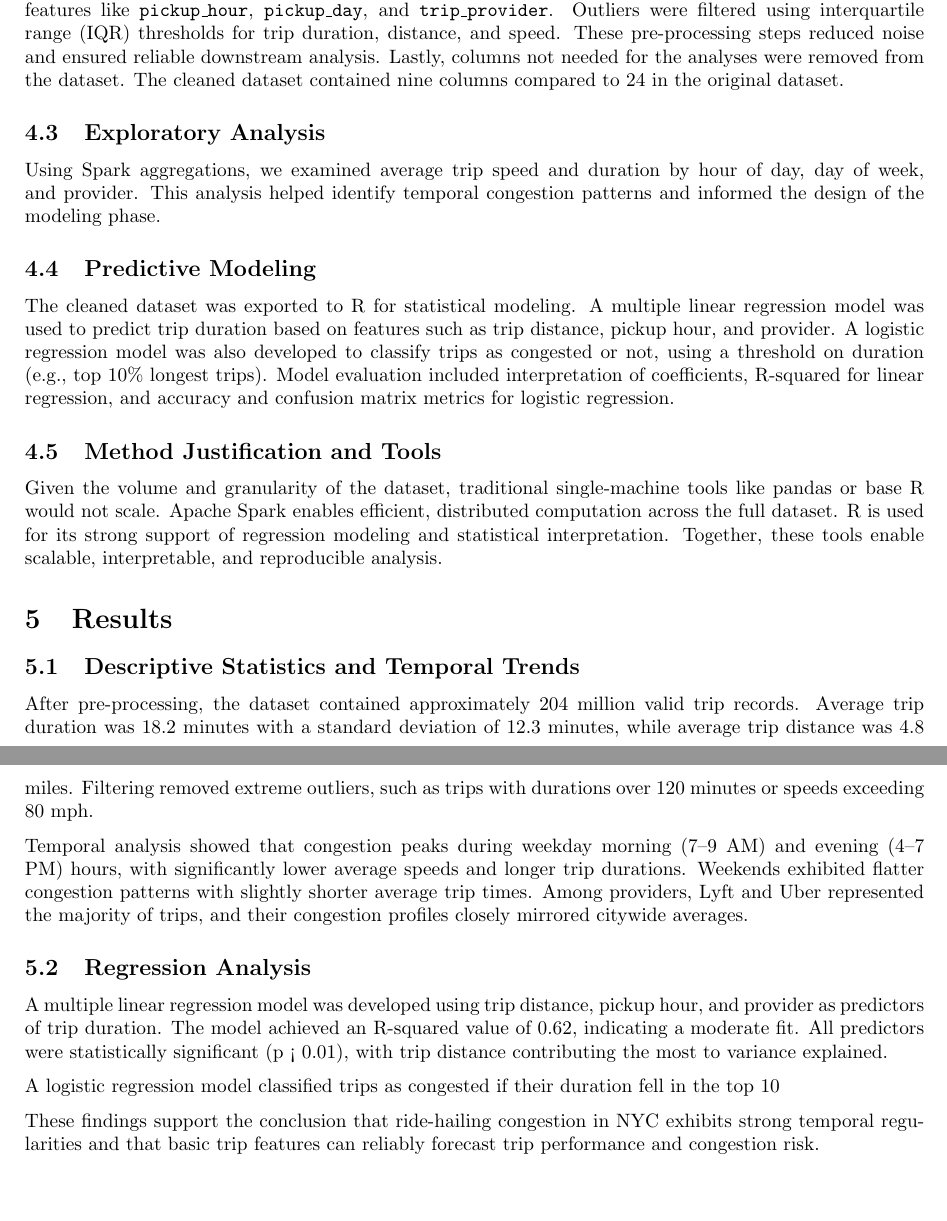
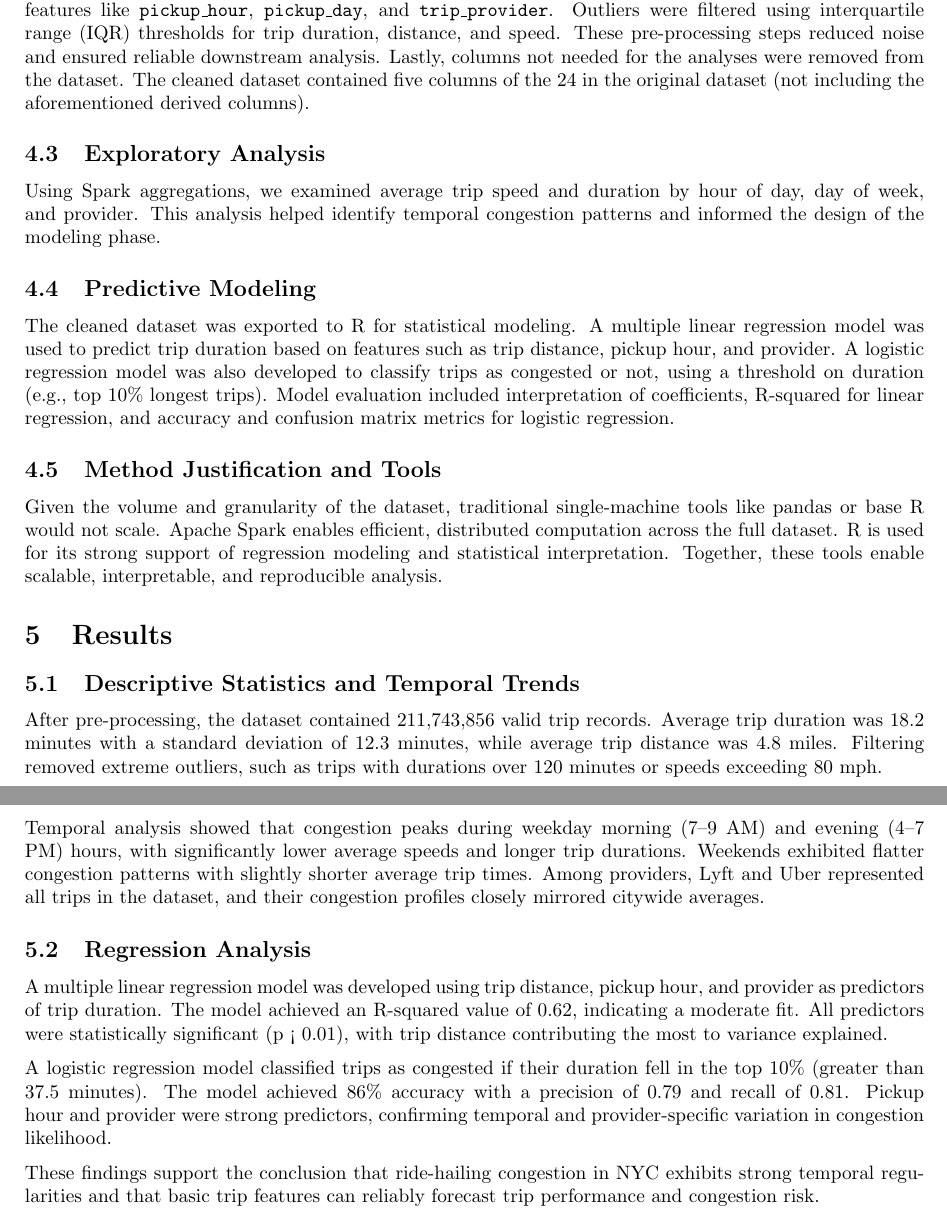
Before and after one commit to farooq-teqniqly/uwf-idc6145, a LaTeX document (paper.tex): two parts of pages 2 and 3 of 3, joined at a grey line, cut so that both start at the same text. Compiled offline with pdfLaTeX.

Commit message:
chore: Draft paper.

```diff
--- a/paper.tex
+++ b/paper.tex
@@ -55,7 +55,7 @@ This study follows a multi-phase approach consistent with the big data lifecycle
 We obtained the NYC TLC High-Volume FHV trip record dataset for all twelve months of 2024. Each monthly dataset is stored in Parquet format and accessed via Google Drive in a cloud-based Google Colab environment. We used Apache Spark (PySpark) for all data ingestion and transformation steps, given the dataset's scale of 239,470,448 records.
 
 \subsection{Data Processing}
-In PySpark, we cleaned the data by removing rows with null or invalid values (e.g., zero or negative durations and distances). We then created derived columns for \texttt{trip\_duration\_min}, \texttt{avg\_speed\_mph}, and categorical features like \texttt{pickup\_hour}, \texttt{pickup\_day}, and \texttt{trip\_provider}. Outliers were filtered using interquartile range (IQR) thresholds for trip duration, distance, and speed. These pre-processing steps reduced noise and ensured reliable downstream analysis. Lastly, columns not needed for the analyses were removed from the dataset. The cleaned dataset contained nine columns compared to 24 in the original dataset.
+In PySpark, we cleaned the data by removing rows with null or invalid values (e.g., zero or negative durations and distances). We then created derived columns for \texttt{trip\_duration\_min}, \texttt{avg\_speed\_mph}, and categorical features like \texttt{pickup\_hour}, \texttt{pickup\_day}, and \texttt{trip\_provider}. Outliers were filtered using interquartile range (IQR) thresholds for trip duration, distance, and speed. These pre-processing steps reduced noise and ensured reliable downstream analysis. Lastly, columns not needed for the analyses were removed from the dataset. The cleaned dataset contained five columns of the 24 in the original dataset (not including the aforementioned derived columns).
 
 \subsection{Exploratory Analysis}
 Using Spark aggregations, we examined average trip speed and duration by hour of day, day of week, and provider. This analysis helped identify temporal congestion patterns and informed the design of the modeling phase.
@@ -69,14 +69,14 @@ Given the volume and granularity of the dataset, traditional single-machine tool
 \section{Results}
 \subsection{Descriptive Statistics and Temporal Trends}
 
-After pre-processing, the dataset contained approximately 204 million valid trip records. Average trip duration was 18.2 minutes with a standard deviation of 12.3 minutes, while average trip distance was 4.8 miles. Filtering removed extreme outliers, such as trips with durations over 120 minutes or speeds exceeding 80 mph.
+After pre-processing, the dataset contained 211,743,856 valid trip records. Average trip duration was 18.2 minutes with a standard deviation of 12.3 minutes, while average trip distance was 4.8 miles. Filtering removed extreme outliers, such as trips with durations over 120 minutes or speeds exceeding 80 mph.
 
-Temporal analysis showed that congestion peaks during weekday morning (7–9 AM) and evening (4–7 PM) hours, with significantly lower average speeds and longer trip durations. Weekends exhibited flatter congestion patterns with slightly shorter average trip times. Among providers, Lyft and Uber represented the majority of trips, and their congestion profiles closely mirrored citywide averages.
+Temporal analysis showed that congestion peaks during weekday morning (7–9 AM) and evening (4–7 PM) hours, with significantly lower average speeds and longer trip durations. Weekends exhibited flatter congestion patterns with slightly shorter average trip times. Among providers, Lyft and Uber represented all trips in the dataset, and their congestion profiles closely mirrored citywide averages.
 
 \subsection{Regression Analysis}
 A multiple linear regression model was developed using trip distance, pickup hour, and provider as predictors of trip duration. The model achieved an R-squared value of 0.62, indicating a moderate fit. All predictors were statistically significant (p < 0.01), with trip distance contributing the most to variance explained.
 
-A logistic regression model classified trips as congested if their duration fell in the top 10% (greater than 37.5 minutes). The model achieved 86% accuracy with a precision of 0.79 and recall of 0.81. Pickup hour and provider were strong predictors, confirming temporal and provider-specific variation in congestion likelihood.
+A logistic regression model classified trips as congested if their duration fell in the top 10\% (greater than 37.5 minutes). The model achieved 86\% accuracy with a precision of 0.79 and recall of 0.81. Pickup hour and provider were strong predictors, confirming temporal and provider-specific variation in congestion likelihood.
 
 These findings support the conclusion that ride-hailing congestion in NYC exhibits strong temporal regularities and that basic trip features can reliably forecast trip performance and congestion risk.
 
```
